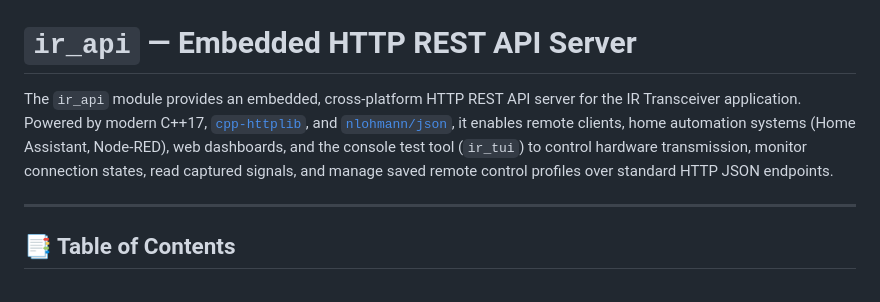
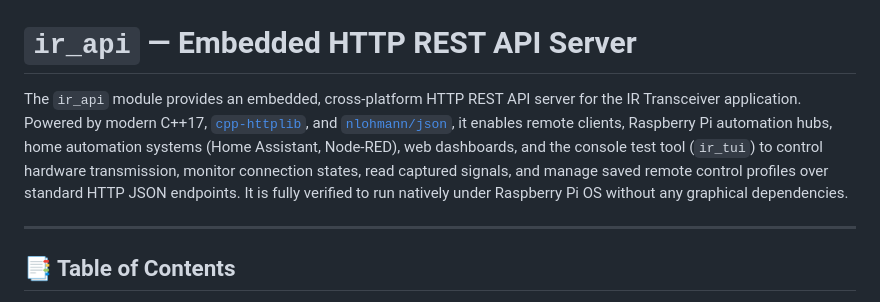
Before and after one commit to petrj/IR, a Markdown page: src/api/README.md, the part around the change. Rendered like a GitHub page.

```diff
--- a/src/api/README.md
+++ b/src/api/README.md
@@ -1,6 +1,6 @@
 # `ir_api` — Embedded HTTP REST API Server
 
-The `ir_api` module provides an embedded, cross-platform HTTP REST API server for the IR Transceiver application. Powered by modern C++17, [`cpp-httplib`](https://github.com/yhirose/cpp-httplib), and [`nlohmann/json`](https://github.com/nlohmann/json), it enables remote clients, home automation systems (Home Assistant, Node-RED), web dashboards, and the console test tool (`ir_tui`) to control hardware transmission, monitor connection states, read captured signals, and manage saved remote control profiles over standard HTTP JSON endpoints.
+The `ir_api` module provides an embedded, cross-platform HTTP REST API server for the IR Transceiver application. Powered by modern C++17, [`cpp-httplib`](https://github.com/yhirose/cpp-httplib), and [`nlohmann/json`](https://github.com/nlohmann/json), it enables remote clients, Raspberry Pi automation hubs, home automation systems (Home Assistant, Node-RED), web dashboards, and the console test tool (`ir_tui`) to control hardware transmission, monitor connection states, read captured signals, and manage saved remote control profiles over standard HTTP JSON endpoints. It is fully verified to run natively under Raspberry Pi OS without any graphical dependencies.
 
 ---
 
```
Also changed, not shown: README.md (+9 -3 lines).
